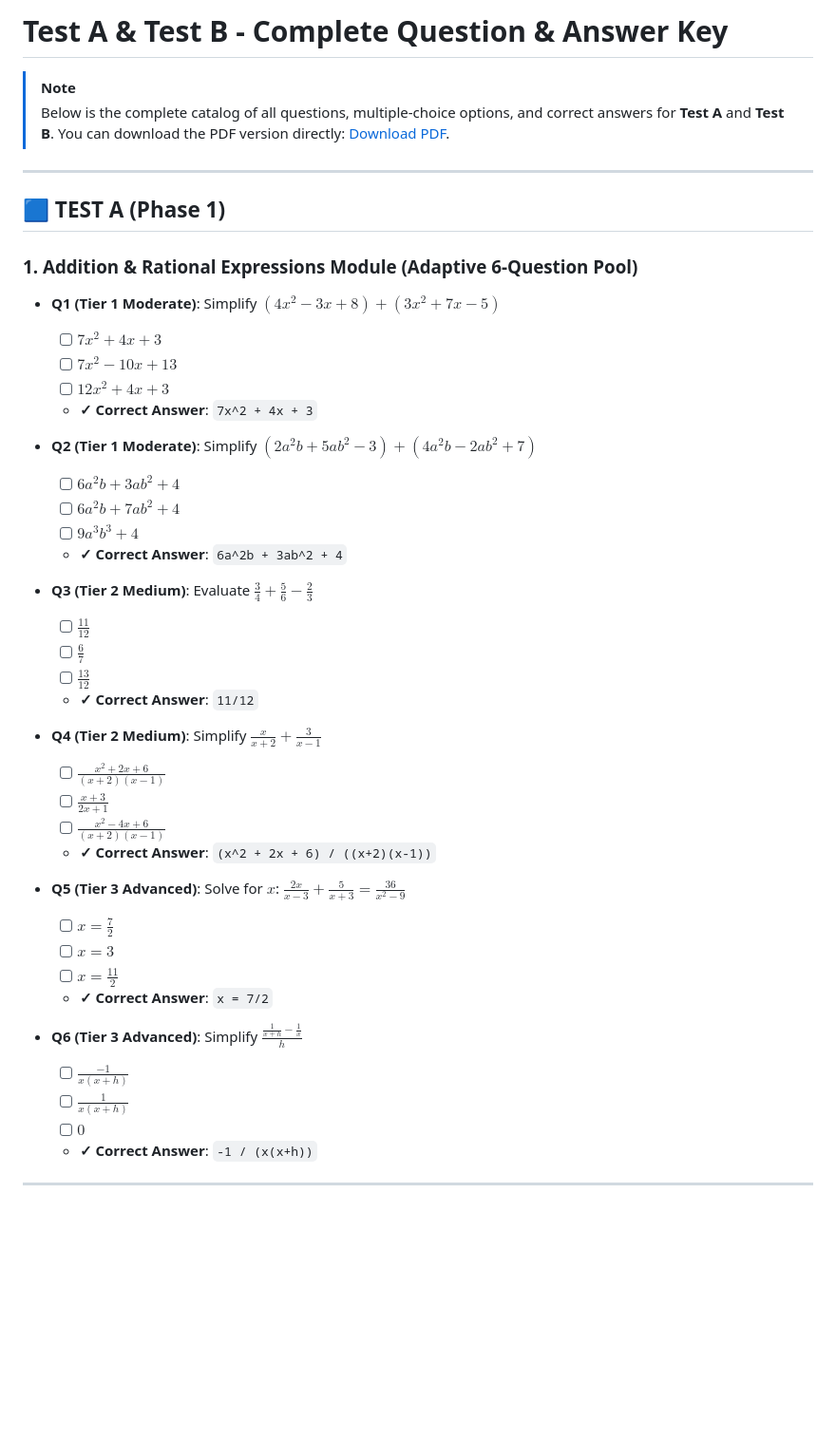
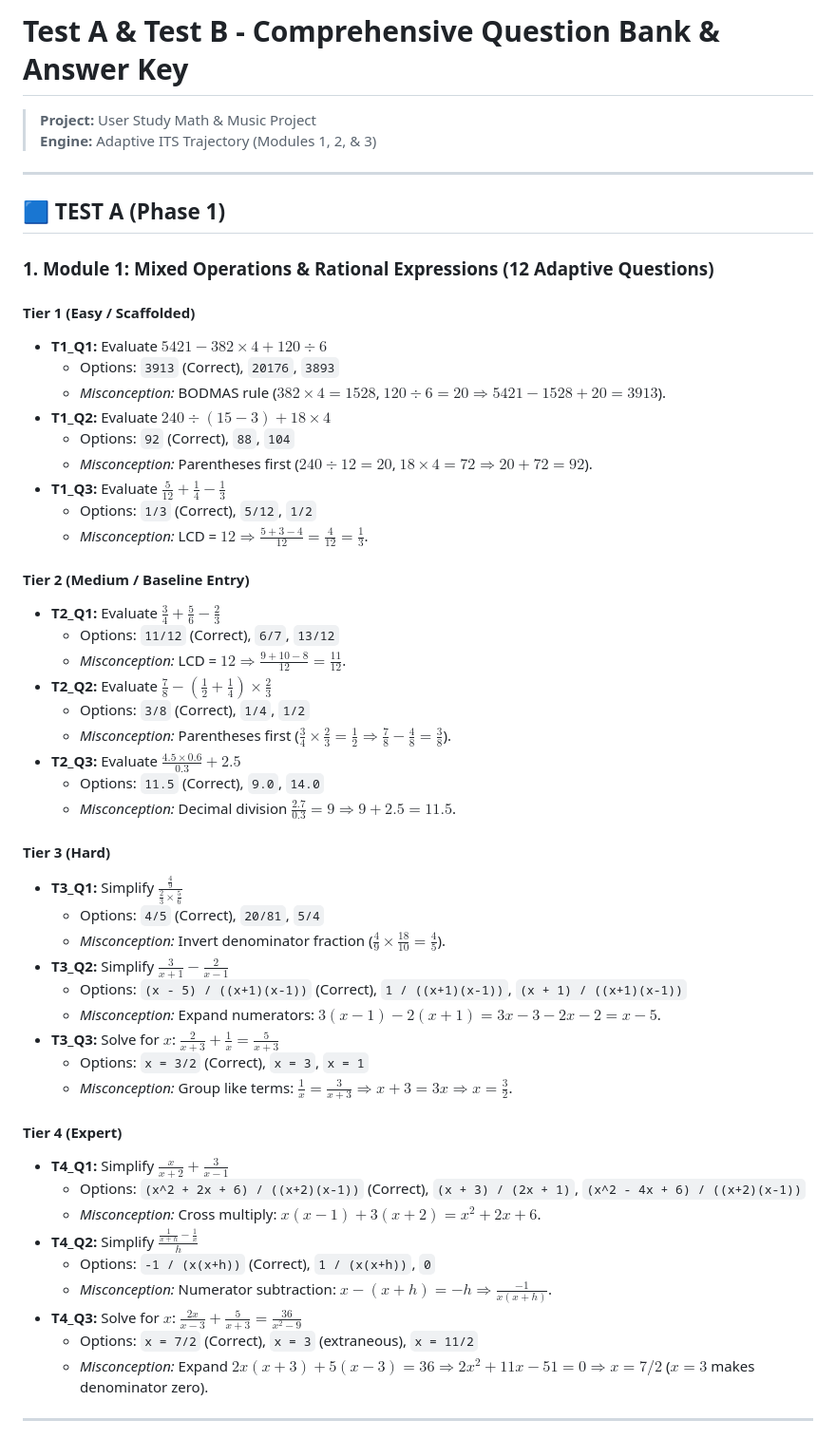
Before and after one commit to risas-git/user-study-math-music, a Markdown page: Test_A_and_Test_B_Question_Bank.md, the part around one of its changes. Shown at 95% size. Drawn GitHub-style; blank space fills up the shorter version.

Commit message:
Update Test A and Test B Question Bank Markdown and HTML documentation for Modules 1, 2, and 3

```diff
--- a/Test_A_and_Test_B_Question_Bank.md
+++ b/Test_A_and_Test_B_Question_Bank.md
@@ -1,50 +1,57 @@
-# Test A & Test B - Complete Question & Answer Key
+# Test A & Test B - Comprehensive Question Bank & Answer Key
 
-> [!NOTE]
-> Below is the complete catalog of all questions, multiple-choice options, and correct answers for **Test A** and **Test B**.
-> You can download the PDF version directly: [Download PDF](file:///C:/Users/risas/.gemini/antigravity-ide/brain/a45bd9fc-8b02-47de-bc3c-b0c0a727d2df/Test_A_and_Test_B_Questions_and_Answers.pdf).
+> **Project:** User Study Math & Music Project
+> **Engine:** Adaptive ITS Trajectory (Modules 1, 2, & 3)
 
 ---
 
 ## 🟦 TEST A (Phase 1)
 
-### 1. Addition & Rational Expressions Module (Adaptive 6-Question Pool)
+### 1. Module 1: Mixed Operations & Rational Expressions (12 Adaptive Questions)
 
-* **Q1 (Tier 1 Moderate)**: Simplify $(4x^2 - 3x + 8) + (3x^2 + 7x - 5)$
-  - [ ] $7x^2 + 4x + 3$
-  - [ ] $7x^2 - 10x + 13$
-  - [ ] $12x^2 + 4x + 3$
-  - **✓ Correct Answer**: `7x^2 + 4x + 3`
+#### Tier 1 (Easy / Scaffolded)
+- **T1_Q1:** Evaluate $5421 - 382 \times 4 + 120 \div 6$
+  - Options: `3913` (Correct), `20176`, `3893`
+  - *Misconception:* BODMAS rule ($382 \times 4 = 1528$, $120 \div 6 = 20 \Rightarrow 5421 - 1528 + 20 = 3913$).
+- **T1_Q2:** Evaluate $240 \div (15 - 3) + 18 \times 4$
+  - Options: `92` (Correct), `88`, `104`
+  - *Misconception:* Parentheses first ($240 \div 12 = 20$, $18 \times 4 = 72 \Rightarrow 20 + 72 = 92$).
+- **T1_Q3:** Evaluate $\frac{5}{12} + \frac{1}{4} - \frac{1}{3}$
+  - Options: `1/3` (Correct), `5/12`, `1/2`
+  - *Misconception:* LCD = $12 \Rightarrow \frac{5+3-4}{12} = \frac{4}{12} = \frac{1}{3}$.
 
-* **Q2 (Tier 1 Moderate)**: Simplify $(2a^2b + 5ab^2 - 3) + (4a^2b - 2ab^2 + 7)$
-  - [ ] $6a^2b + 3ab^2 + 4$
-  - [ ] $6a^2b + 7ab^2 + 4$
-  - [ ] $9a^3b^3 + 4$
-  - **✓ Correct Answer**: `6a^2b + 3ab^2 + 4`
+#### Tier 2 (Medium / Baseline Entry)
+- **T2_Q1:** Evaluate $\frac{3}{4} + \frac{5}{6} - \frac{2}{3}$
+  - Options: `11/12` (Correct), `6/7`, `13/12`
+  - *Misconception:* LCD = $12 \Rightarrow \frac{9+10-8}{12} = \frac{11}{12}$.
+- **T2_Q2:** Evaluate $\frac{7}{8} - \left(\frac{1}{2} + \frac{1}{4}\right) \times \frac{2}{3}$
+  - Options: `3/8` (Correct), `1/4`, `1/2`
+  - *Misconception:* Parentheses first ($\frac{3}{4} \times \frac{2}{3} = \frac{1}{2} \Rightarrow \frac{7}{8} - \frac{4}{8} = \frac{3}{8}$).
+- **T2_Q3:** Evaluate $\frac{4.5 \times 0.6}{0.3} + 2.5$
+  - Options: `11.5` (Correct), `9.0`, `14.0`
+  - *Misconception:* Decimal division $\frac{2.7}{0.3} = 9 \Rightarrow 9 + 2.5 = 11.5$.
 
-* **Q3 (Tier 2 Medium)**: Evaluate $\frac{3}{4} + \frac{5}{6} - \frac{2}{3}$
-  - [ ] $\frac{11}{12}$
-  - [ ] $\frac{6}{7}$
-  - [ ] $\frac{13}{12}$
-  - **✓ Correct Answer**: `11/12`
+#### Tier 3 (Hard)
+- **T3_Q1:** Simplify $\frac{\frac{4}{9}}{\frac{2}{3} \times \frac{5}{6}}$
+  - Options: `4/5` (Correct), `20/81`, `5/4`
+  - *Misconception:* Invert denominator fraction ($\frac{4}{9} \times \frac{18}{10} = \frac{4}{5}$).
+- **T3_Q2:** Simplify $\frac{3}{x+1} - \frac{2}{x-1}$
+  - Options: `(x - 5) / ((x+1)(x-1))` (Correct), `1 / ((x+1)(x-1))`, `(x + 1) / ((x+1)(x-1))`
+  - *Misconception:* Expand numerators: $3(x-1) - 2(x+1) = 3x - 3 - 2x - 2 = x - 5$.
+- **T3_Q3:** Solve for $x$: $\frac{2}{x+3} + \frac{1}{x} = \frac{5}{x+3}$
+  - Options: `x = 3/2` (Correct), `x = 3`, `x = 1`
+  - *Misconception:* Group like terms: $\frac{1}{x} = \frac{3}{x+3} \Rightarrow x+3 = 3x \Rightarrow x = \frac{3}{2}$.
 
-* **Q4 (Tier 2 Medium)**: Simplify $\frac{x}{x+2} + \frac{3}{x-1}$
-  - [ ] $\frac{x^2 + 2x + 6}{(x+2)(x-1)}$
-  - [ ] $\frac{x + 3}{2x + 1}$
-  - [ ] $\frac{x^2 - 4x + 6}{(x+2)(x-1)}$
-  - **✓ Correct Answer**: `(x^2 + 2x + 6) / ((x+2)(x-1))`
-
-* **Q5 (Tier 3 Advanced)**: Solve for $x$: $\frac{2x}{x-3} + \frac{5}{x+3} = \frac{36}{x^2-9}$
-  - [ ] $x = \frac{7}{2}$
-  - [ ] $x = 3$
-  - [ ] $x = \frac{11}{2}$
-  - **✓ Correct Answer**: `x = 7/2`
-
-* **Q6 (Tier 3 Advanced)**: Simplify $\frac{\frac{1}{x+h} - \frac{1}{x}}{h}$
-  - [ ] $\frac{-1}{x(x+h)}$
-  - [ ] $\frac{1}{x(x+h)}$
-  - [ ] $0$
-  - **✓ Correct Answer**: `-1 / (x(x+h))`
+#### Tier 4 (Expert)
+- **T4_Q1:** Simplify $\frac{x}{x+2} + \frac{3}{x-1}$
+  - Options: `(x^2 + 2x + 6) / ((x+2)(x-1))` (Correct), `(x + 3) / (2x + 1)`, `(x^2 - 4x + 6) / ((x+2)(x-1))`
+  - *Misconception:* Cross multiply: $x(x-1) + 3(x+2) = x^2 + 2x + 6$.
+- **T4_Q2:** Simplify $\frac{\frac{1}{x+h} - \frac{1}{x}}{h}$
+  - Options: `-1 / (x(x+h))` (Correct), `1 / (x(x+h))`, `0`
+  - *Misconception:* Numerator subtraction: $x - (x+h) = -h \Rightarrow \frac{-1}{x(x+h)}$.
+- **T4_Q3:** Solve for $x$: $\frac{2x}{x-3} + \frac{5}{x+3} = \frac{36}{x^2-9}$
+  - Options: `x = 7/2` (Correct), `x = 3` (extraneous), `x = 11/2`
+  - *Misconception:* Expand $2x(x+3) + 5(x-3) = 36 \Rightarrow 2x^2 + 11x - 51 = 0 \Rightarrow x = 7/2$ ($x=3$ makes denominator zero).
 
 ---
 
```
Also changed, not shown: other parts of Test_A_and_Test_B_Question_Bank.md (+127 -179 lines).
